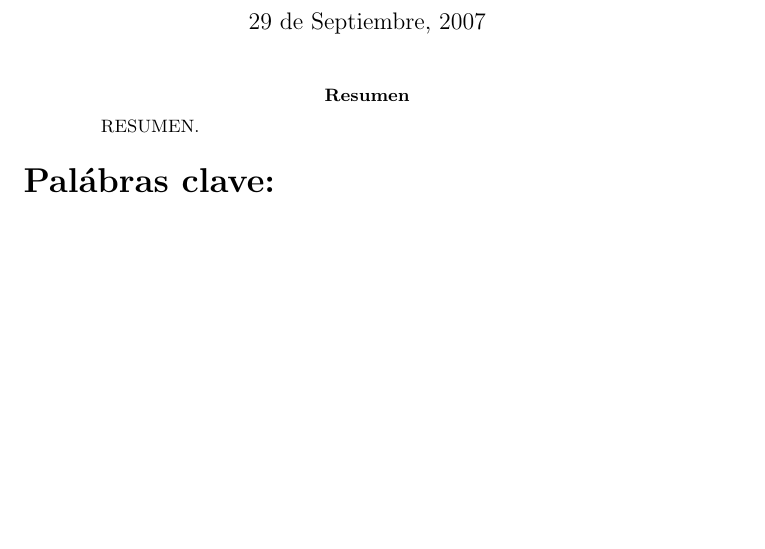
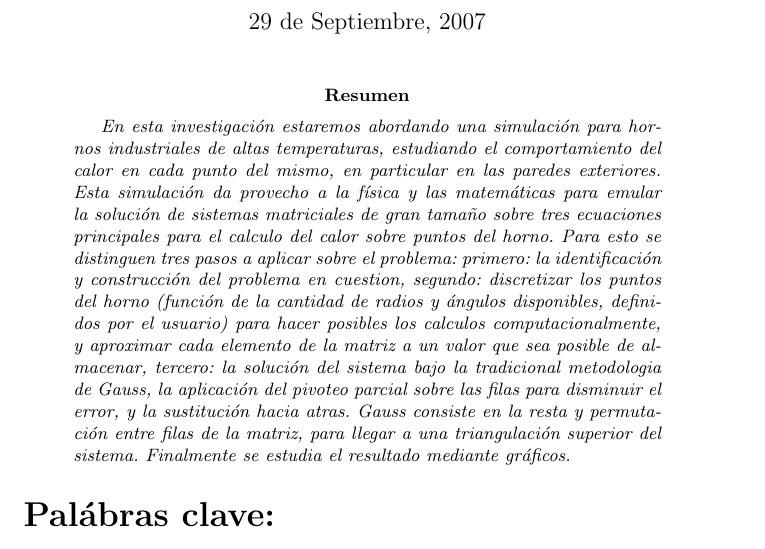
Before and after one commit to segeschecho/metodos-numericos-2007, a LaTeX paper (tp2/paper-tp2.tex): part of page 1 of 12 before the commit and part of page 1 of 13 after it, cut so that both start at the same text, the shorter picture padded with empty space. Compiled offline with pdfLaTeX; the source files are stored in an older character set and shown here as Unicode.

Commit message:
.tex con el resumen

```diff
--- a/tp2/paper-tp2.tex
+++ b/tp2/paper-tp2.tex
@@ -13,7 +13,11 @@
 \date{29 de Septiembre, 2007}
 \maketitle
 \begin{abstract} % comienzo del resumen. Opcional
-RESUMEN.
+\textit{En esta investigaci\'on estaremos abordando una simulaci\'on para hornos industriales de altas temperaturas, estudiando el comportamiento del calor en cada punto del mismo, en particular en las paredes exteriores. Esta simulaci\'on da provecho a la f\'isica y las matem\'aticas para emular la soluci\'on de sistemas matriciales de gran tamaño sobre tres ecuaciones principales para el calculo del calor sobre puntos del horno.
+Para esto se distinguen tres pasos a aplicar sobre el problema:
+primero: la identificaci\'on y construcci\'on del problema en cuestion,
+segundo: discretizar los puntos del horno (funci\'on de la cantidad de radios y \'angulos disponibles, definidos por el usuario) para hacer posibles los calculos computacionalmente, y aproximar cada elemento de la matriz a un valor que sea posible de almacenar,
+tercero: la soluci\'on del sistema bajo la tradicional metodologia de Gauss, la aplicaci\'on del pivoteo parcial sobre las filas para disminuir el error, y la sustituci\'on hacia atras. Gauss consiste en la resta y permutaci\'on entre filas de la matriz, para llegar a una triangulaci\'on superior del sistema. Finalmente se estudia el resultado mediante gr\'aficos.}
 \end{abstract}
 \medskip
 \medskip
```
